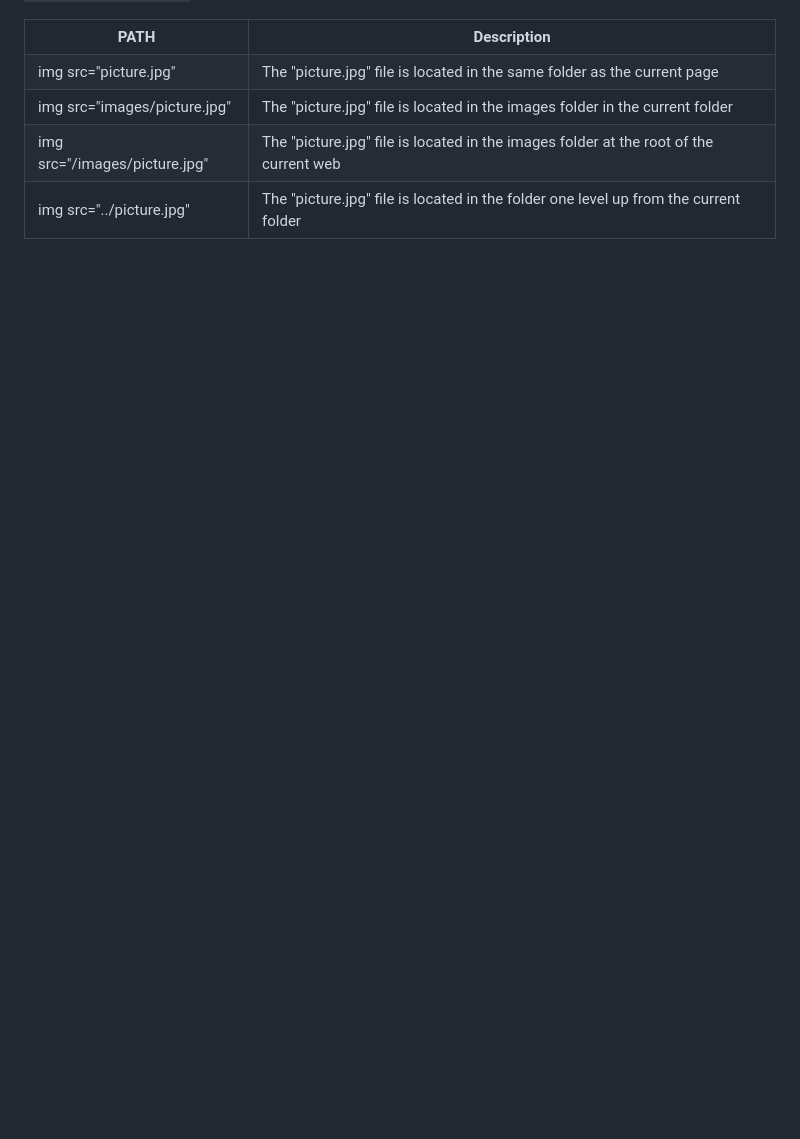
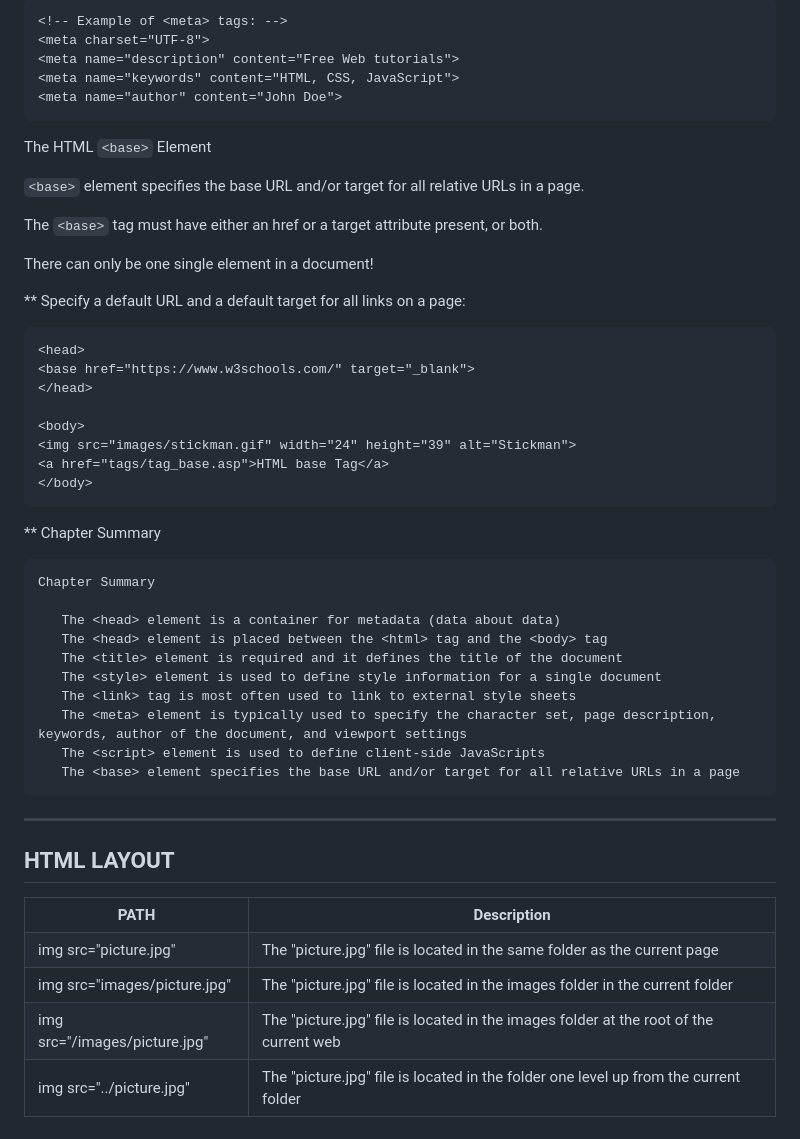
Before and after one commit to hawk-hemanth/HTML-CSS-Tutorials-Projects, a Markdown page: README.md, the part around one of its changes. GitHub-like rendering; blank space fills up the shorter version.

````diff
--- a/README.md
+++ b/README.md
@@ -1162,0 +1234,47 @@
+```html
+<!-- Example of <meta> tags: -->
+<meta charset="UTF-8">
+<meta name="description" content="Free Web tutorials">
+<meta name="keywords" content="HTML, CSS, JavaScript">
+<meta name="author" content="John Doe">
+```
+
+The HTML ```<base>``` Element
+
+```<base>``` element specifies the base URL and/or target for all relative URLs in a page.
+
+The ```<base>``` tag must have either an href or a target attribute present, or both.
+
+There can only be one single <base> element in a document!
+
+** Specify a default URL and a default target for all links on a page:
+
+```html
+<head>
+<base href="https://www.w3schools.com/" target="_blank">
+</head>
+
+<body>
+<img src="images/stickman.gif" width="24" height="39" alt="Stickman">
+<a href="tags/tag_base.asp">HTML base Tag</a>
+</body>
+```
+
+** Chapter Summary
+
+```
+Chapter Summary
+
+   The <head> element is a container for metadata (data about data)
+   The <head> element is placed between the <html> tag and the <body> tag
+   The <title> element is required and it defines the title of the document
+   The <style> element is used to define style information for a single document
+   The <link> tag is most often used to link to external style sheets
+   The <meta> element is typically used to specify the character set, page description, keywords, author of the document, and viewport settings
+   The <script> element is used to define client-side JavaScripts
+   The <base> element specifies the base URL and/or target for all relative URLs in a page
+```
+
+- - - - - - - - - - - - - - - - - - - - - - - - - -  - - - - - - - - - - - - - - - - - - - - - - - - - - - - - - - - - - - - - - - - - -
+
+## HTML LAYOUT
````
Also changed, not shown: other parts of README.md (+71 -0 lines).
